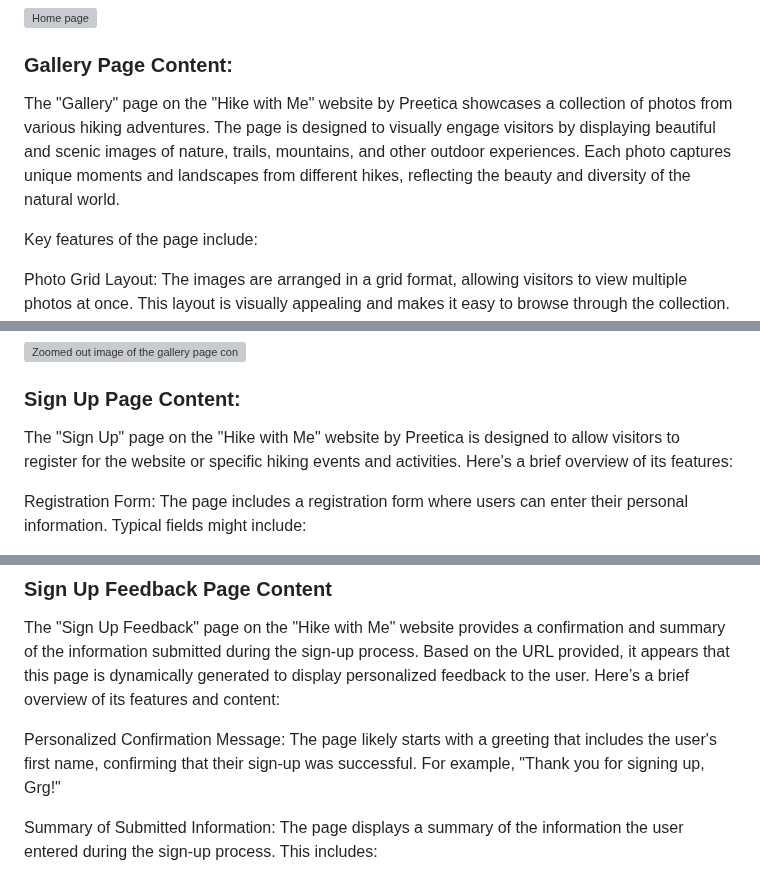
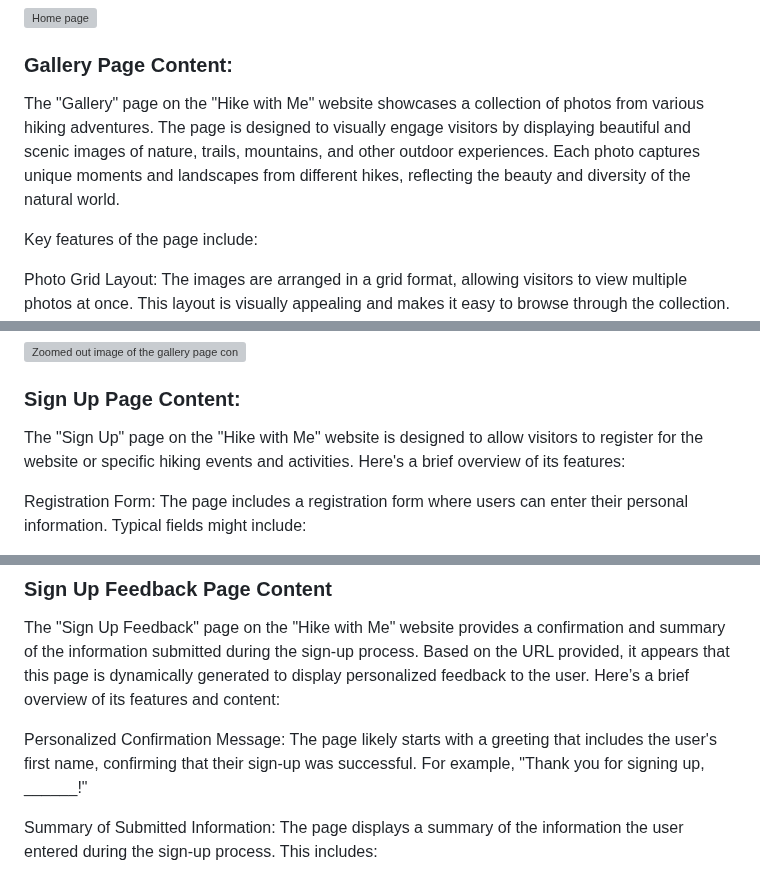
Before and after one commit to preeticancode/hike-with-me, a Markdown page: README.md, 3 parts joined by grey strips. Rendered like a GitHub page; grey boxes are pictures that could not be loaded.

Commit message:
add final4

```diff
--- a/README.md
+++ b/README.md
@@ -141,7 +141,7 @@ This page gives encorages guided hikes across Ireland's scenic routes such as th
 ![Home page](docs/screenshots/home-page-content.png)
 
 ### **Gallery Page Content:**
-The "Gallery" page on the "Hike with Me" website by Preetica showcases a collection of photos from various hiking adventures. The page is designed to visually engage visitors by displaying beautiful and scenic images of nature, trails, mountains, and other outdoor experiences. Each photo captures unique moments and landscapes from different hikes, reflecting the beauty and diversity of the natural world.
+The "Gallery" page on the "Hike with Me" website showcases a collection of photos from various hiking adventures. The page is designed to visually engage visitors by displaying beautiful and scenic images of nature, trails, mountains, and other outdoor experiences. Each photo captures unique moments and landscapes from different hikes, reflecting the beauty and diversity of the natural world.
 
 Key features of the page include:
 
@@ -158,7 +158,7 @@ Overall, the "Gallery" page serves as an inspiring visual showcase of hiking adv
 ![Zoomed out image of the gallery page content section](docs/screenshots/gallery-page-content.png)
 
 ### **Sign Up Page Content:**
-The "Sign Up" page on the "Hike with Me" website by Preetica is designed to allow visitors to register for the website or specific hiking events and activities. Here's a brief overview of its features:
+The "Sign Up" page on the "Hike with Me" website is designed to allow visitors to register for the website or specific hiking events and activities. Here's a brief overview of its features:
 
 Registration Form: The page includes a registration form where users can enter their personal information. Typical fields might include:
 
@@ -207,7 +207,7 @@ Overall, the "About" page serves to build trust and rapport with visitors by sha
 ### **Sign Up Feedback Page Content**
 The "Sign Up Feedback" page on the "Hike with Me" website provides a confirmation and summary of the information submitted during the sign-up process. Based on the URL provided, it appears that this page is dynamically generated to display personalized feedback to the user. Here’s a brief overview of its features and content:
 
-Personalized Confirmation Message: The page likely starts with a greeting that includes the user's first name, confirming that their sign-up was successful. For example, "Thank you for signing up, Grg!"
+Personalized Confirmation Message: The page likely starts with a greeting that includes the user's first name, confirming that their sign-up was successful. For example, "Thank you for signing up, ______!"
 
 Summary of Submitted Information: The page displays a summary of the information the user entered during the sign-up process. This includes:
 
```
Also changed, not shown: other parts of README.md (+1 -1 lines).
